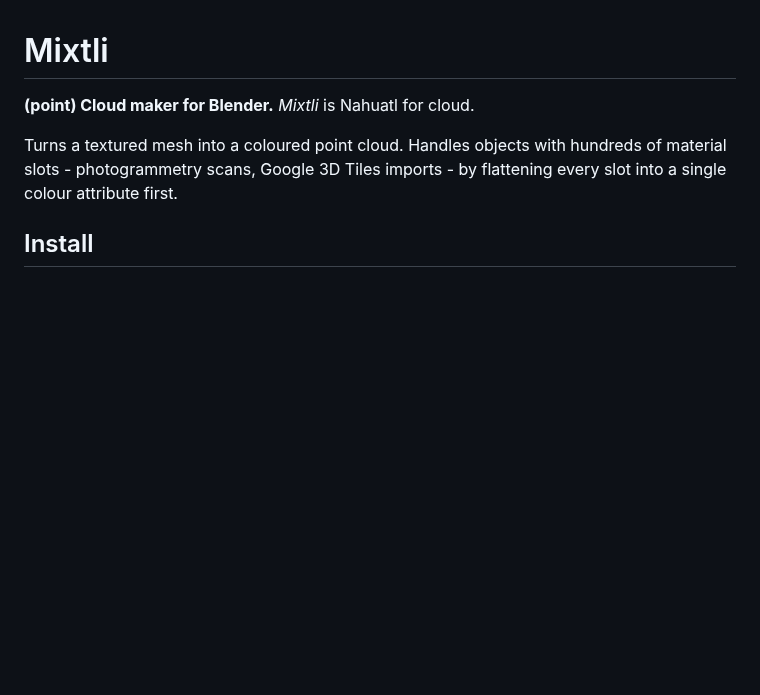
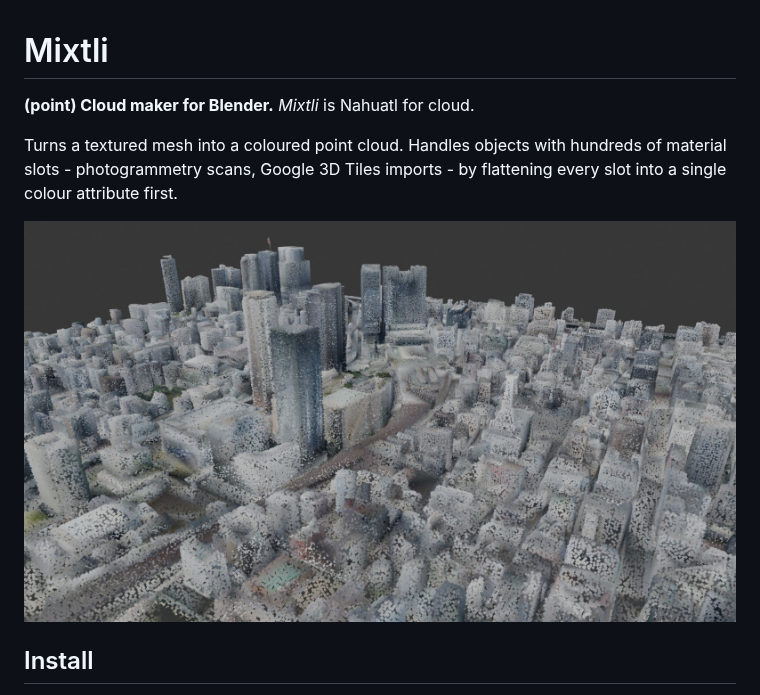
Before and after one commit to luigipacheco/mixtli, a Markdown page: README.md, the part around the change. Drawn GitHub-style; pictures changed too: docs/screenshot.jpg (added); blank space fills up the shorter version.

Commit message:
Add screenshot to README

```diff
--- a/README.md
+++ b/README.md
@@ -5,6 +5,8 @@
 Turns a textured mesh into a coloured point cloud. Handles objects with
 hundreds of material slots - photogrammetry scans, Google 3D Tiles imports -
 by flattening every slot into a single colour attribute first.
+
+![Mixtli](docs/screenshot.jpg)
 
 ## Install
 
```
